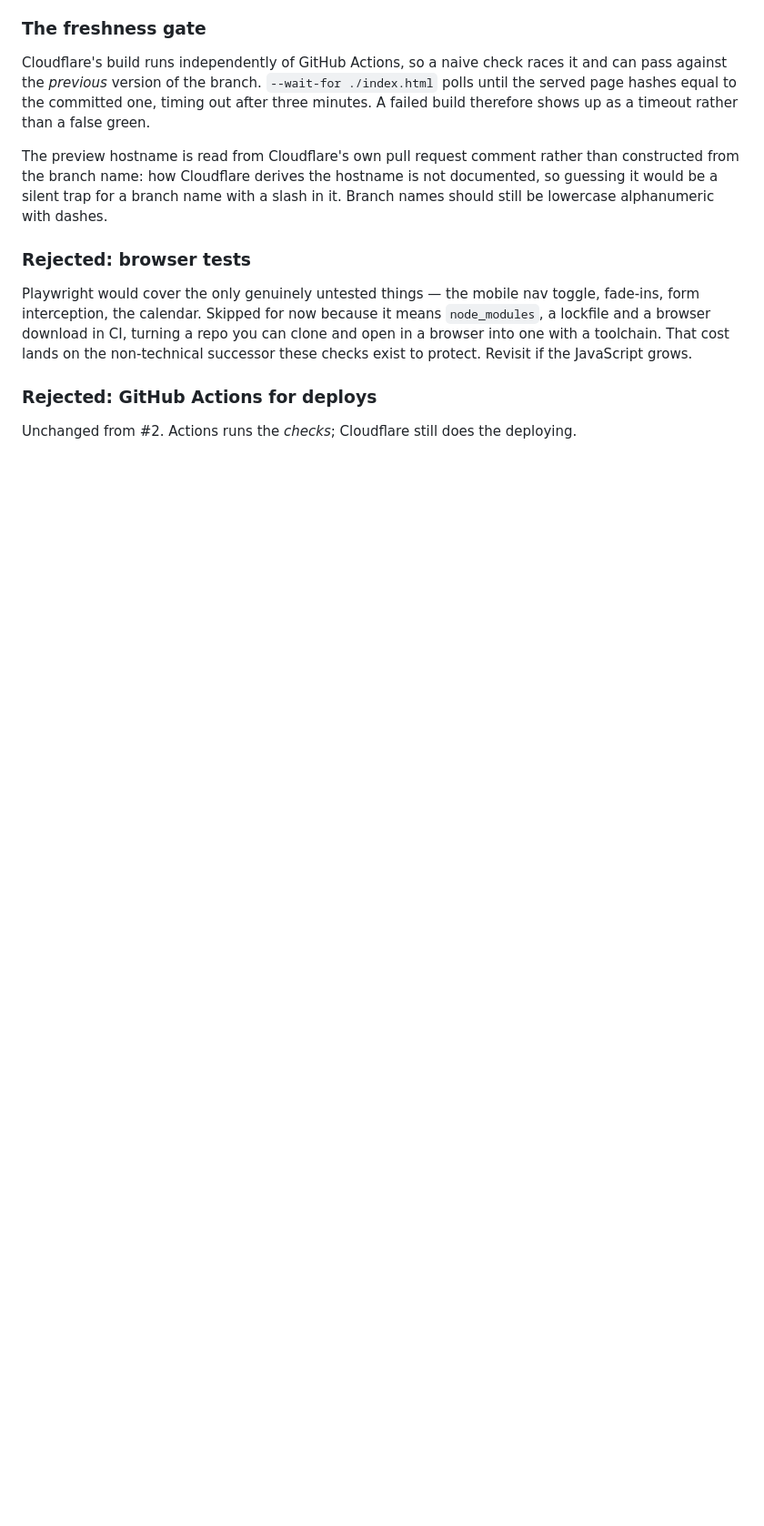
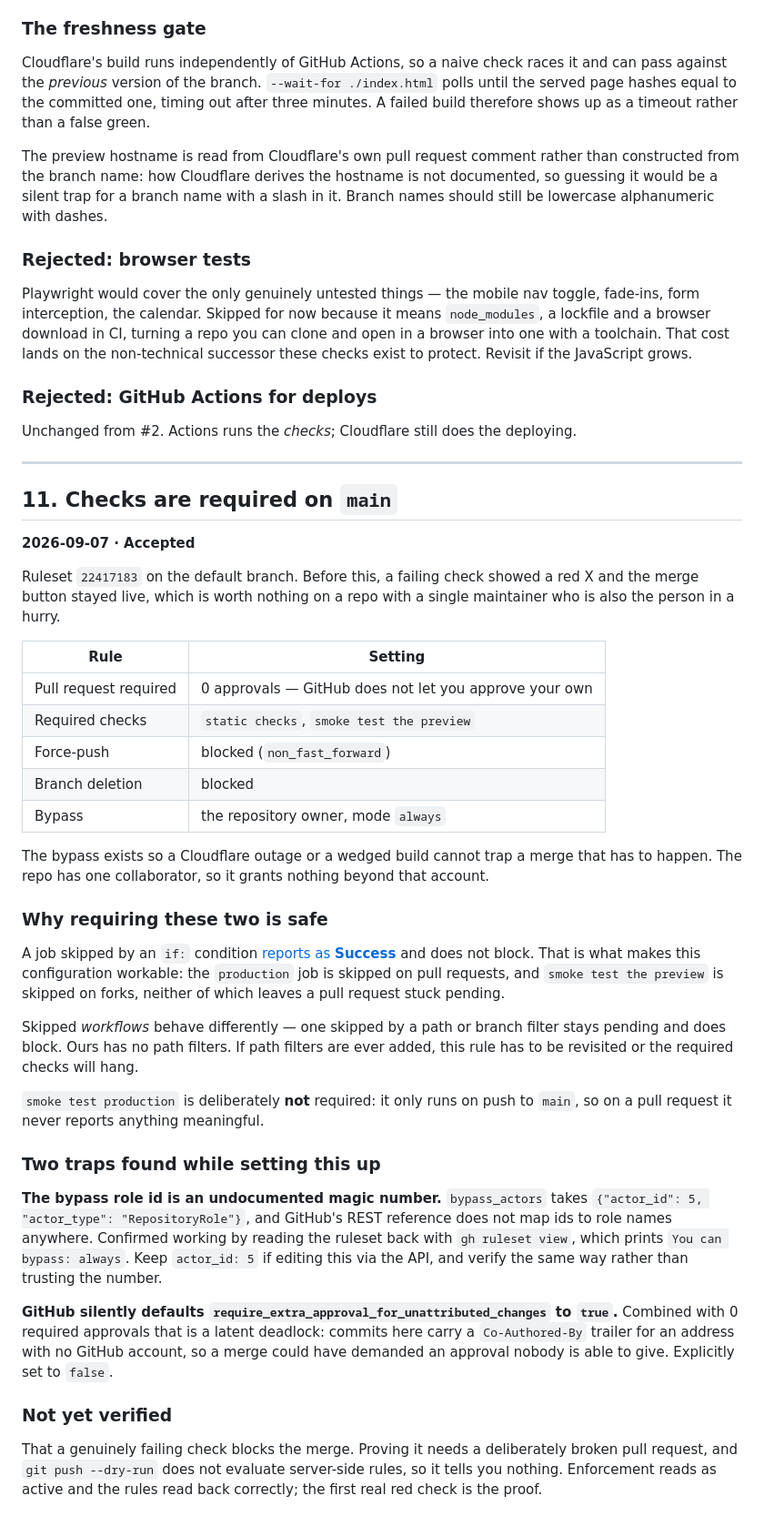
Before and after one commit to JuanLeon1/grow-ct-web, a Markdown page: DECISIONS.md, the part around the change. Shown at 91% size. Rendered like a GitHub page; blank space fills up the shorter version.

Commit message:
Record the main-branch ruleset as decision 11
Covers the config, why requiring two jobs that sometimes skip is safe (an
if-skipped job reports Success; a path-filter-skipped workflow does not, which
would break this if path filters are ever added), and the two traps: the
bypass role id is an undocumented magic number verified only by reading the
ruleset back, and GitHub silently defaults
require_extra_approval_for_unattributed_changes to true, which with 0 required
approvals would have deadlocked merges of commits carrying a Co-Authored-By
trailer for an address with no GitHub account.

Also records what is not verified: that a red check actually blocks.

Co-Authored-By: Claude Opus 5 <noreply@anthropic.com>

```diff
--- a/DECISIONS.md
+++ b/DECISIONS.md
@@ -292,3 +292,63 @@ JavaScript grows.
 
 Unchanged from #2. Actions runs the *checks*; Cloudflare still does the
 deploying.
+
+---
+
+## 11. Checks are required on `main`
+
+**2026-09-07 · Accepted**
+
+Ruleset `22417183` on the default branch. Before this, a failing check showed a
+red X and the merge button stayed live, which is worth nothing on a repo with a
+single maintainer who is also the person in a hurry.
+
+| Rule | Setting |
+| --- | --- |
+| Pull request required | 0 approvals — GitHub does not let you approve your own |
+| Required checks | `static checks`, `smoke test the preview` |
+| Force-push | blocked (`non_fast_forward`) |
+| Branch deletion | blocked |
+| Bypass | the repository owner, mode `always` |
+
+The bypass exists so a Cloudflare outage or a wedged build cannot trap a merge
+that has to happen. The repo has one collaborator, so it grants nothing beyond
+that account.
+
+### Why requiring these two is safe
+
+A job skipped by an `if:` condition [reports as **Success**][skip] and does not
+block. That is what makes this configuration workable: the `production` job is
+skipped on pull requests, and `smoke test the preview` is skipped on forks,
+neither of which leaves a pull request stuck pending.
+
+Skipped *workflows* behave differently — one skipped by a path or branch filter
+stays pending and does block. Ours has no path filters. If path filters are ever
+added, this rule has to be revisited or the required checks will hang.
+
+`smoke test production` is deliberately **not** required: it only runs on push
+to `main`, so on a pull request it never reports anything meaningful.
+
+[skip]: https://docs.github.com/en/actions/how-tos/write-workflows/choose-when-workflows-run/control-jobs-with-conditions
+
+### Two traps found while setting this up
+
+**The bypass role id is an undocumented magic number.** `bypass_actors` takes
+`{"actor_id": 5, "actor_type": "RepositoryRole"}`, and GitHub's REST reference
+does not map ids to role names anywhere. Confirmed working by reading the
+ruleset back with `gh ruleset view`, which prints `You can bypass: always`.
+Keep `actor_id: 5` if editing this via the API, and verify the same way rather
+than trusting the number.
+
+**GitHub silently defaults `require_extra_approval_for_unattributed_changes` to
+`true`.** Combined with 0 required approvals that is a latent deadlock: commits
+here carry a `Co-Authored-By` trailer for an address with no GitHub account, so
+a merge could have demanded an approval nobody is able to give. Explicitly set
+to `false`.
+
+### Not yet verified
+
+That a genuinely failing check blocks the merge. Proving it needs a deliberately
+broken pull request, and `git push --dry-run` does not evaluate server-side
+rules, so it tells you nothing. Enforcement reads as active and the rules read
+back correctly; the first real red check is the proof.
```
